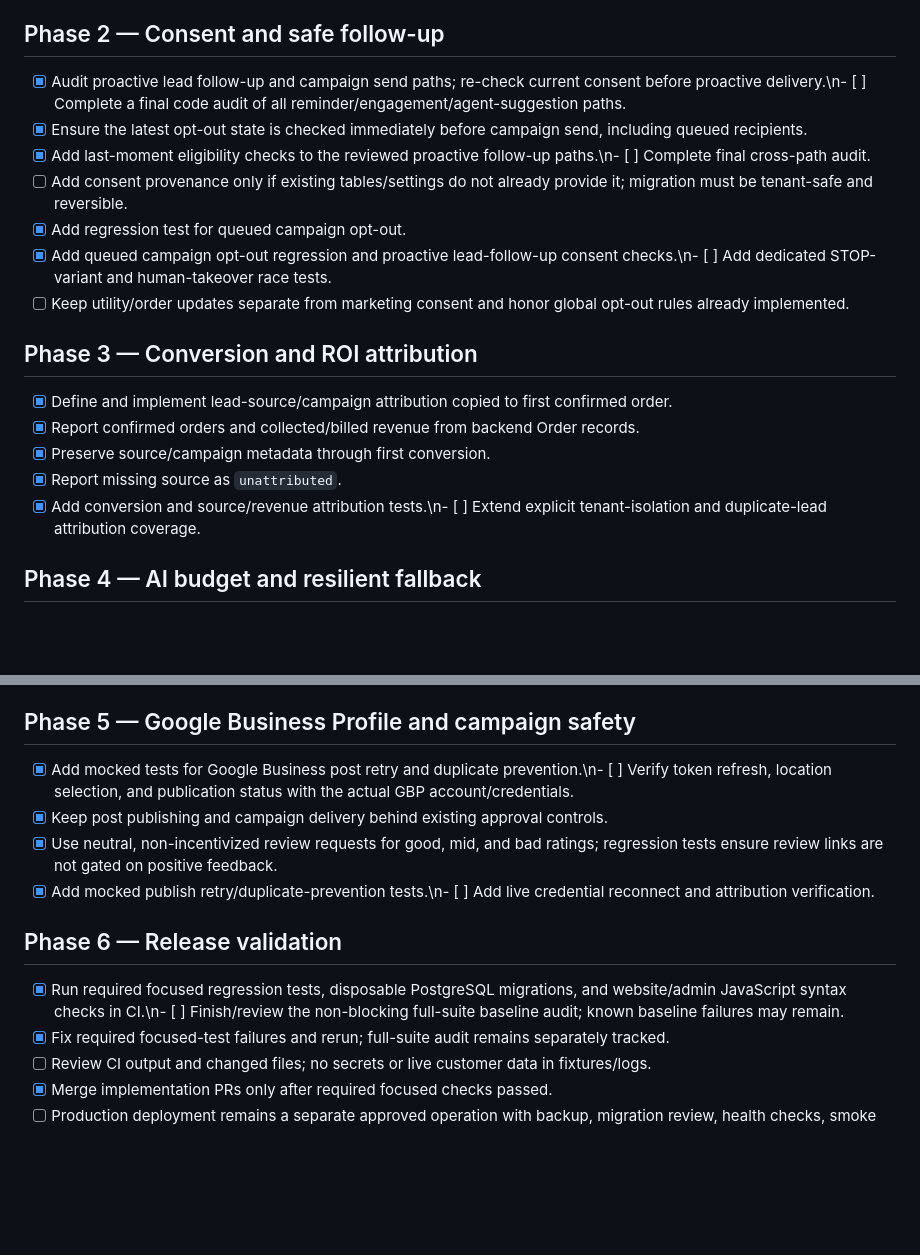
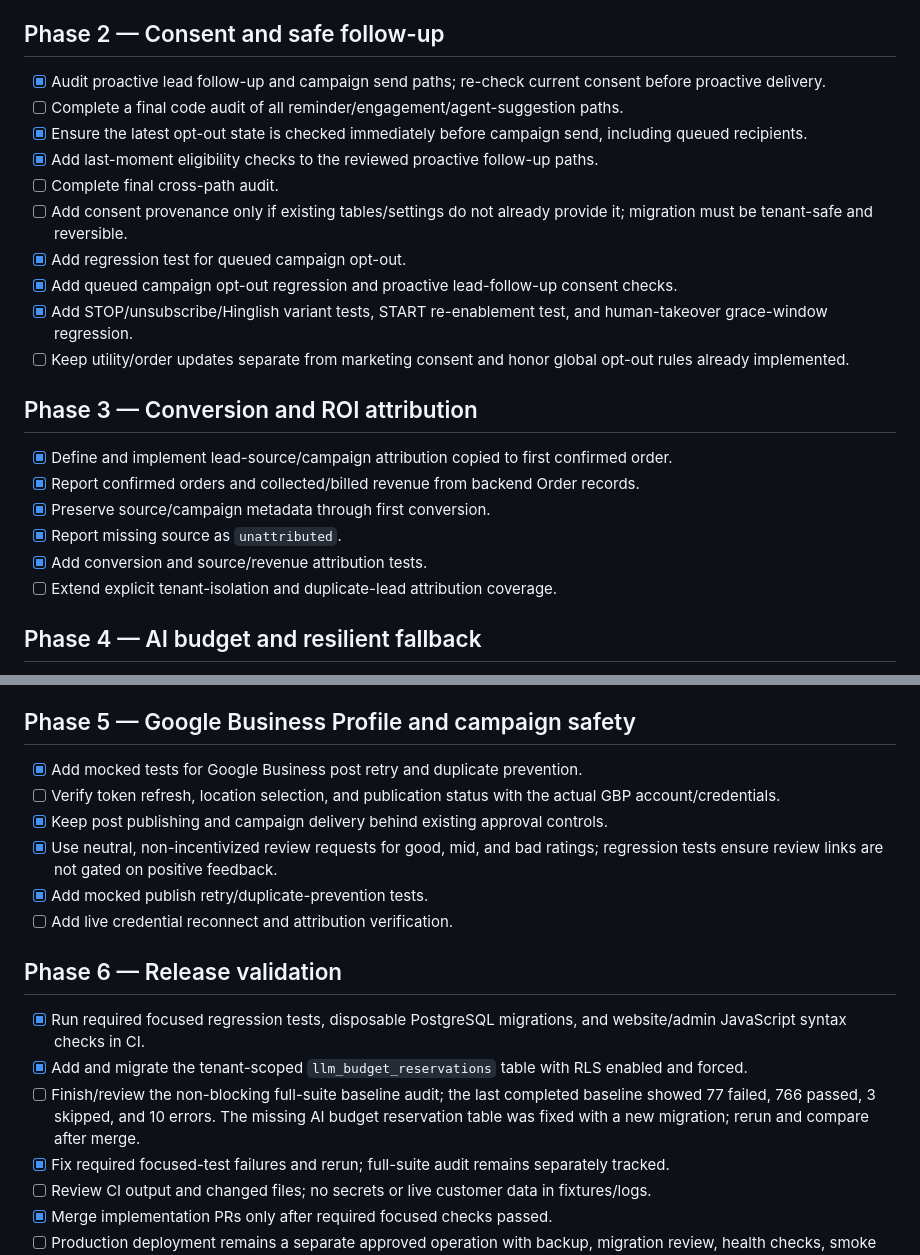
Before and after one commit to Suyash0225/KwikKlinDasboard, a Markdown page: docs/AI_LEAD_GENERATION_IMPLEMENTATION.md, 2 parts joined by grey strips. GitHub-like rendering; blank space fills up the shorter version.

Commit message:
Record final regression coverage and migration fix

```diff
--- a/docs/AI_LEAD_GENERATION_IMPLEMENTATION.md
+++ b/docs/AI_LEAD_GENERATION_IMPLEMENTATION.md
@@ -19,12 +19,15 @@ Status: Phases 1–5 have implementation PRs merged, including lead/revenue attr
 - [ ] Verify browser/GA4 behavior against a real tagged website session (requires live site + GA4 access).
 
 ## Phase 2 — Consent and safe follow-up
-- [x] Audit proactive lead follow-up and campaign send paths; re-check current consent before proactive delivery.\n- [ ] Complete a final code audit of all reminder/engagement/agent-suggestion paths.
+- [x] Audit proactive lead follow-up and campaign send paths; re-check current consent before proactive delivery.
+- [ ] Complete a final code audit of all reminder/engagement/agent-suggestion paths.
 - [x] Ensure the latest opt-out state is checked immediately before campaign send, including queued recipients.
-- [x] Add last-moment eligibility checks to the reviewed proactive follow-up paths.\n- [ ] Complete final cross-path audit.
+- [x] Add last-moment eligibility checks to the reviewed proactive follow-up paths.
+- [ ] Complete final cross-path audit.
 - [ ] Add consent provenance only if existing tables/settings do not already provide it; migration must be tenant-safe and reversible.
 - [x] Add regression test for queued campaign opt-out.
-- [x] Add queued campaign opt-out regression and proactive lead-follow-up consent checks.\n- [ ] Add dedicated STOP-variant and human-takeover race tests.
+- [x] Add queued campaign opt-out regression and proactive lead-follow-up consent checks.
+- [x] Add STOP/unsubscribe/Hinglish variant tests, START re-enablement test, and human-takeover grace-window regression.
 - [ ] Keep utility/order updates separate from marketing consent and honor global opt-out rules already implemented.
 
 ## Phase 3 — Conversion and ROI attribution
@@ -32,7 +35,8 @@ Status: Phases 1–5 have implementation PRs merged, including lead/revenue attr
 - [x] Report confirmed orders and collected/billed revenue from backend Order records.
 - [x] Preserve source/campaign metadata through first conversion.
 - [x] Report missing source as `unattributed`.
-- [x] Add conversion and source/revenue attribution tests.\n- [ ] Extend explicit tenant-isolation and duplicate-lead attribution coverage.
+- [x] Add conversion and source/revenue attribution tests.
+- [ ] Extend explicit tenant-isolation and duplicate-lead attribution coverage.
 
 ## Phase 4 — AI budget and resilient fallback
 - [x] Add regression coverage for rate-card USD cost calculation.
@@ -44,13 +48,17 @@ Status: Phases 1–5 have implementation PRs merged, including lead/revenue attr
 - [ ] Keep paid providers disabled by default for the zero-additional-spend target.
 
 ## Phase 5 — Google Business Profile and campaign safety
-- [x] Add mocked tests for Google Business post retry and duplicate prevention.\n- [ ] Verify token refresh, location selection, and publication status with the actual GBP account/credentials.
+- [x] Add mocked tests for Google Business post retry and duplicate prevention.
+- [ ] Verify token refresh, location selection, and publication status with the actual GBP account/credentials.
 - [x] Keep post publishing and campaign delivery behind existing approval controls.
 - [x] Use neutral, non-incentivized review requests for good, mid, and bad ratings; regression tests ensure review links are not gated on positive feedback.
-- [x] Add mocked publish retry/duplicate-prevention tests.\n- [ ] Add live credential reconnect and attribution verification.
+- [x] Add mocked publish retry/duplicate-prevention tests.
+- [ ] Add live credential reconnect and attribution verification.
 
 ## Phase 6 — Release validation
-- [x] Run required focused regression tests, disposable PostgreSQL migrations, and website/admin JavaScript syntax checks in CI.\n- [ ] Finish/review the non-blocking full-suite baseline audit; known baseline failures may remain.
+- [x] Run required focused regression tests, disposable PostgreSQL migrations, and website/admin JavaScript syntax checks in CI.
+- [x] Add and migrate the tenant-scoped `llm_budget_reservations` table with RLS enabled and forced.
+- [ ] Finish/review the non-blocking full-suite baseline audit; the last completed baseline showed 77 failed, 766 passed, 3 skipped, and 10 errors. The missing AI budget reservation table was fixed with a new migration; rerun and compare after merge.
 - [x] Fix required focused-test failures and rerun; full-suite audit remains separately tracked.
 - [ ] Review CI output and changed files; no secrets or live customer data in fixtures/logs.
 - [x] Merge implementation PRs only after required focused checks passed.
```
